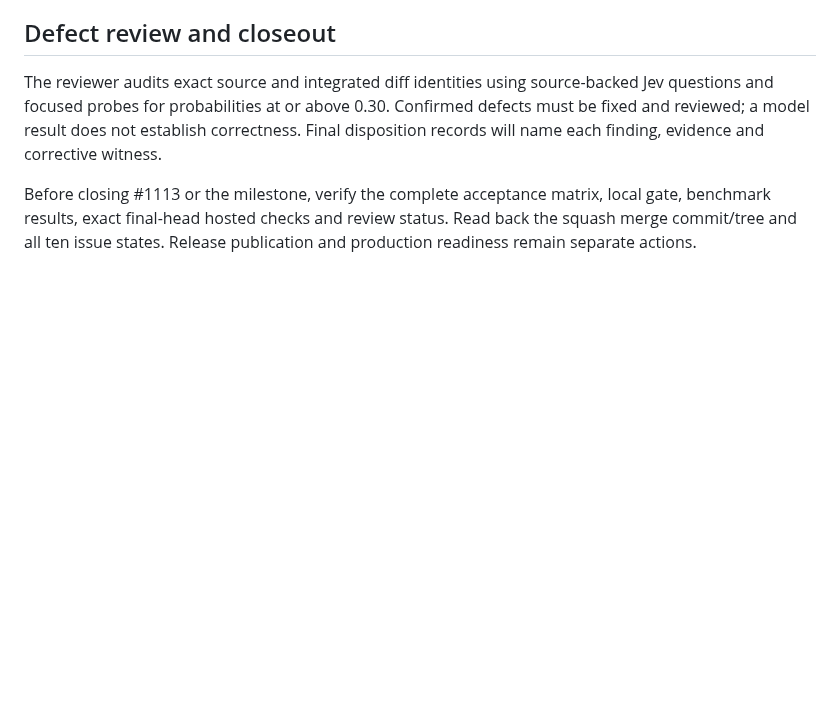
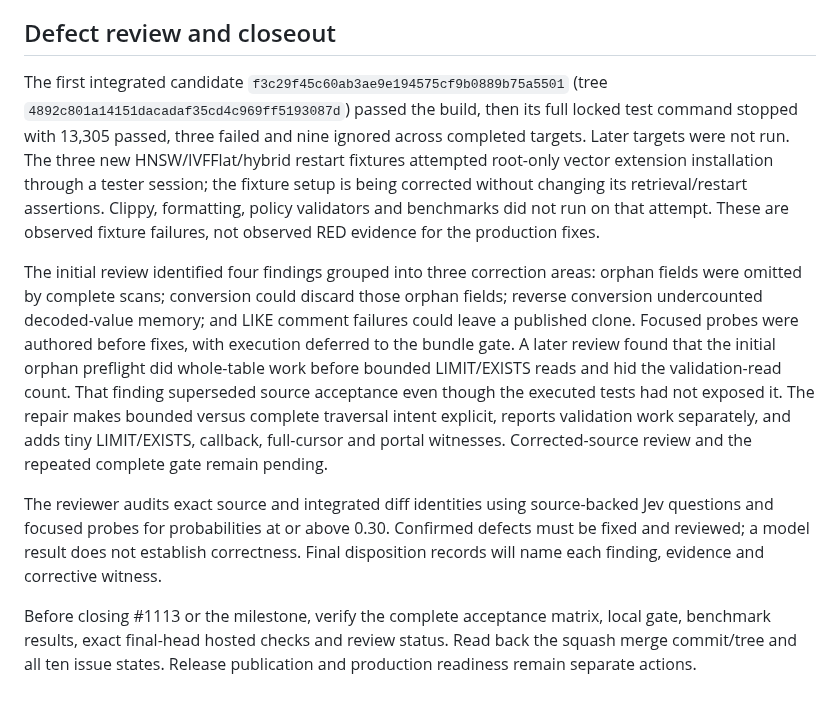
Before and after one commit to cntryl/cassie, a Markdown page: docs/v0.5-release-qualification.md, the part around the change. GitHub-like rendering; blank space fills up the shorter version.

Commit message:
Documentation/readiness: Record superseded mixed-storage qualification attempt

```diff
--- a/docs/v0.5-release-qualification.md
+++ b/docs/v0.5-release-qualification.md
@@ -82,6 +82,10 @@ Row-only, column-only and mixed-mode workloads must record the exact source revi
 
 ## Defect review and closeout
 
+The first integrated candidate `f3c29f45c60ab3ae9e194575cf9b0889b75a5501` (tree `4892c801a14151dacadaf35cd4c969ff5193087d`) passed the build, then its full locked test command stopped with 13,305 passed, three failed and nine ignored across completed targets. Later targets were not run. The three new HNSW/IVFFlat/hybrid restart fixtures attempted root-only vector extension installation through a tester session; the fixture setup is being corrected without changing its retrieval/restart assertions. Clippy, formatting, policy validators and benchmarks did not run on that attempt. These are observed fixture failures, not observed RED evidence for the production fixes.
+
+The initial review identified four findings grouped into three correction areas: orphan fields were omitted by complete scans; conversion could discard those orphan fields; reverse conversion undercounted decoded-value memory; and LIKE comment failures could leave a published clone. Focused probes were authored before fixes, with execution deferred to the bundle gate. A later review found that the initial orphan preflight did whole-table work before bounded LIMIT/EXISTS reads and hid the validation-read count. That finding superseded source acceptance even though the executed tests had not exposed it. The repair makes bounded versus complete traversal intent explicit, reports validation work separately, and adds tiny LIMIT/EXISTS, callback, full-cursor and portal witnesses. Corrected-source review and the repeated complete gate remain pending.
+
 The reviewer audits exact source and integrated diff identities using source-backed Jev questions and focused probes for probabilities at or above 0.30. Confirmed defects must be fixed and reviewed; a model result does not establish correctness. Final disposition records will name each finding, evidence and corrective witness.
 
 Before closing #1113 or the milestone, verify the complete acceptance matrix, local gate, benchmark results, exact final-head hosted checks and review status. Read back the squash merge commit/tree and all ten issue states. Release publication and production readiness remain separate actions.
```
